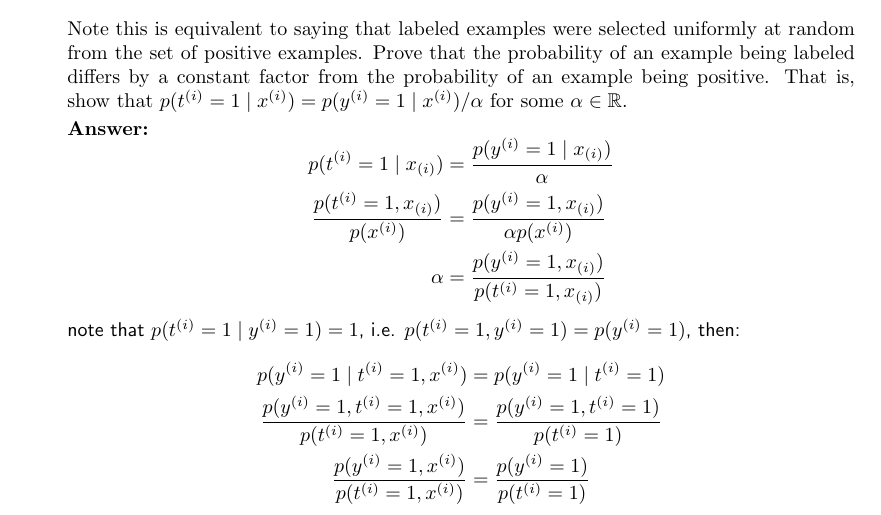
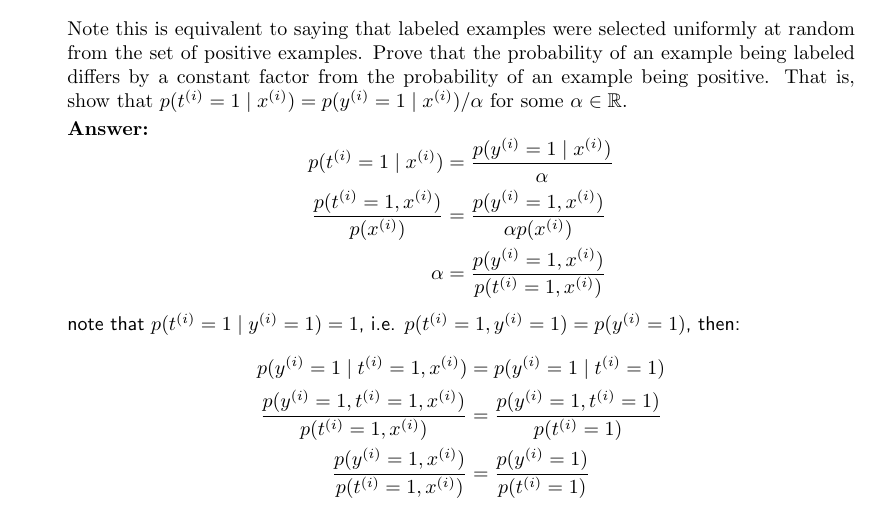
Before and after one commit to Xbao0001/cs229-temporary, a LaTeX document (ps1/tex/ps1.tex, which reads ps1/tex/02-posonly/01-constant-sol.tex): part of page 11 of 26, cut so that both start at the same text. Compiled offline with pdfLaTeX.

Commit message:
correct some typos

```diff
--- a/ps1/tex/02-posonly/01-constant-sol.tex
+++ b/ps1/tex/02-posonly/01-constant-sol.tex
@@ -1,9 +1,9 @@
 \begin{answer}
     $$
     \begin{aligned}
-        p(t^{(i)}=1 \mid x_{(i)}) &= \frac{p(y^{(i)}=1 \mid x_{(i)})}{\alpha}\\
-        \frac{p(t^{(i)}=1 , x_{(i)})}{p(x^{(i)})} &= \frac{p(y^{(i)}=1 , x_{(i)})}{\alpha p(x^{(i)})} \\
-        \alpha &= \frac{p(y^{(i)}=1 , x_{(i)})}{p(t^{(i)}=1 , x_{(i)})}
+        p(t^{(i)}=1 \mid x^{(i)}) &= \frac{p(y^{(i)}=1 \mid x^{(i)})}{\alpha}\\
+        \frac{p(t^{(i)}=1 , x^{(i)})}{p(x^{(i)})} &= \frac{p(y^{(i)}=1 , x^{(i)})}{\alpha p(x^{(i)})} \\
+        \alpha &= \frac{p(y^{(i)}=1 , x^{(i)})}{p(t^{(i)}=1 , x^{(i)})}
     \end{aligned}
     $$
     note that $p(t^{(i)}=1\mid y^{(i)}=1) = 1$, i.e. $p(t^{(i)}=1, y^{(i)}=1)=p(y^{(i)}=1)$, then:\\
```
Also changed, not shown: ps1/tex/ps1.pdf, 3 other files.
